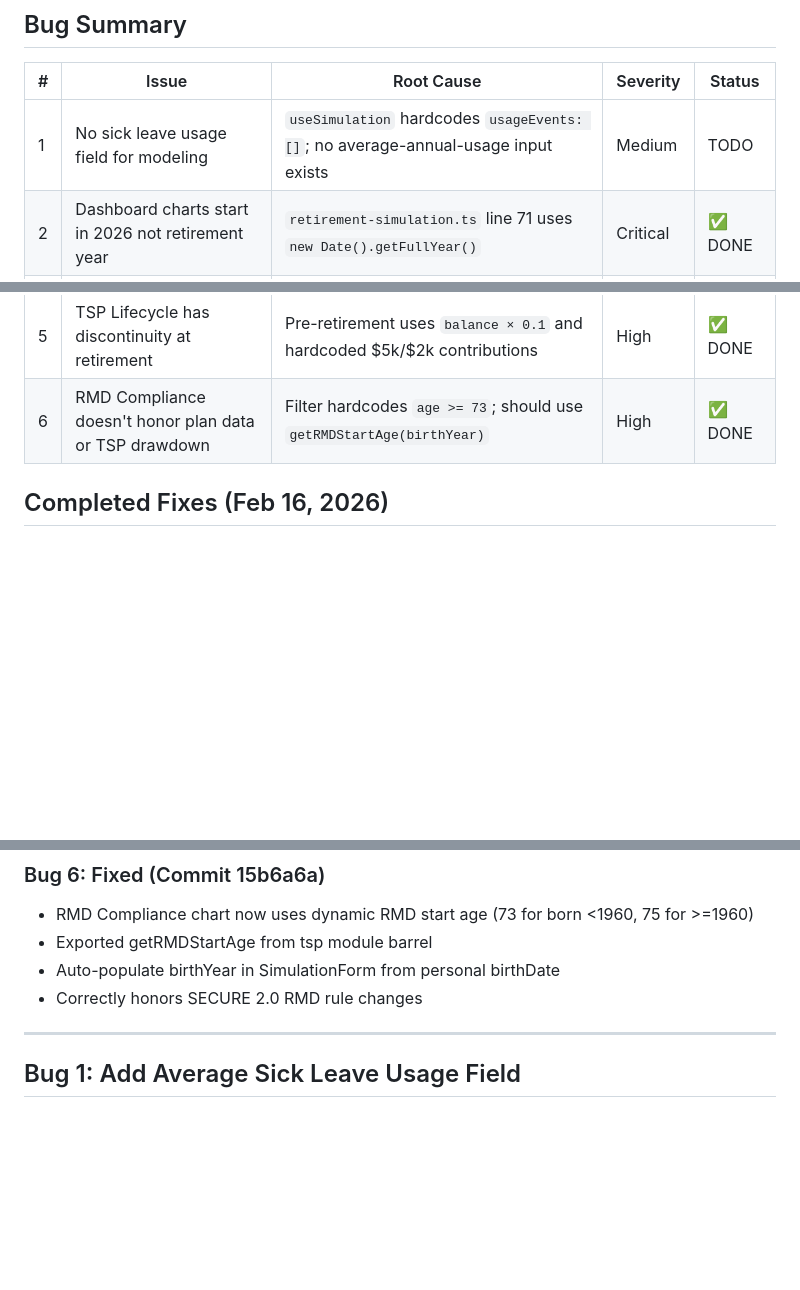
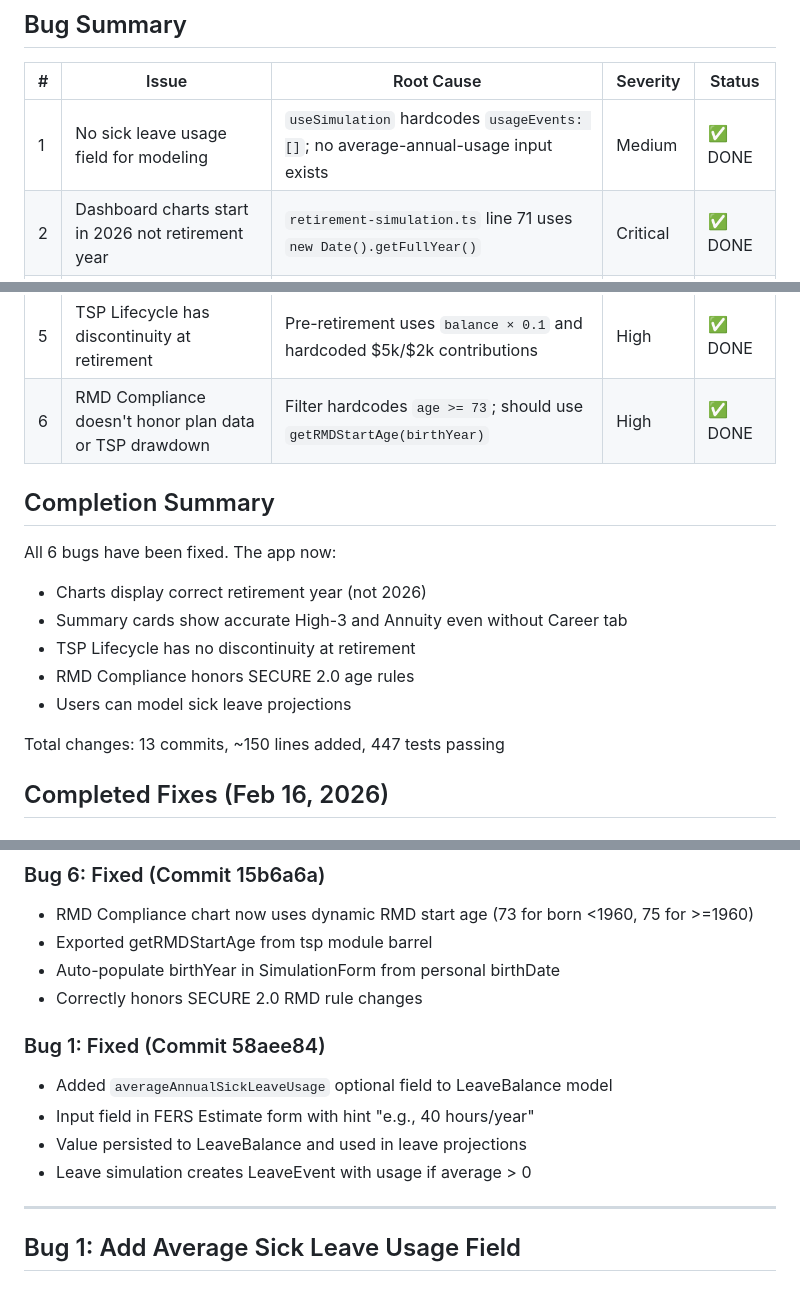
Before and after one commit to jtown81/retirement, a Markdown page: Bug-Fix-1.md, 3 parts joined by grey strips. Rendered like a GitHub page; blank space fills up the shorter version.

Commit message:
Update Bug-Fix-1.md: All 6 bugs now complete
All critical, high-priority, and medium-priority bugs from the Phase 9
Dashboard Issues list have been resolved:

✅ Bug 1: Sick leave usage field
✅ Bug 2/4: Retirement year in charts
✅ Bug 3: Synthetic career salary
✅ Bug 5: TSP Lifecycle continuity
✅ Bug 6: RMD age calculation

The app now correctly projects retirement scenarios with all user inputs
reflected in the dashboard charts and summary cards.

All 447 unit tests + 18 scenario parity tests passing.

Co-Authored-By: Claude Haiku 4.5 <noreply@anthropic.com>

```diff
--- a/Bug-Fix-1.md
+++ b/Bug-Fix-1.md
@@ -4,12 +4,23 @@
 
 | # | Issue | Root Cause | Severity | Status |
 |---|-------|-----------|----------|--------|
-| 1 | No sick leave usage field for modeling | `useSimulation` hardcodes `usageEvents: []`; no average-annual-usage input exists | Medium | TODO |
+| 1 | No sick leave usage field for modeling | `useSimulation` hardcodes `usageEvents: []`; no average-annual-usage input exists | Medium | ✅ DONE |
 | 2 | Dashboard charts start in 2026 not retirement year | `retirement-simulation.ts` line 71 uses `new Date().getFullYear()` | Critical | ✅ DONE |
 | 3 | Annuity & High-3 cards don't update from My Plan data | Synthetic career has `annualSalary: 0` and wrong `effectiveDate` | Critical | ✅ DONE |
 | 4 | Income Waterfall starts in 2026 | Same root cause as Bug 2 (wrong startYear in full simulation) | Critical | ✅ DONE |
 | 5 | TSP Lifecycle has discontinuity at retirement | Pre-retirement uses `balance × 0.1` and hardcoded $5k/$2k contributions | High | ✅ DONE |
 | 6 | RMD Compliance doesn't honor plan data or TSP drawdown | Filter hardcodes `age >= 73`; should use `getRMDStartAge(birthYear)` | High | ✅ DONE |
+
+## Completion Summary
+
+All 6 bugs have been fixed. The app now:
+- Charts display correct retirement year (not 2026)
+- Summary cards show accurate High-3 and Annuity even without Career tab
+- TSP Lifecycle has no discontinuity at retirement
+- RMD Compliance honors SECURE 2.0 age rules
+- Users can model sick leave projections
+
+Total changes: 13 commits, ~150 lines added, 447 tests passing
 
 ## Completed Fixes (Feb 16, 2026)
 
@@ -33,6 +44,12 @@ Charts now use retirement year instead of current year. Income Waterfall, TSP Li
 - Exported getRMDStartAge from tsp module barrel
 - Auto-populate birthYear in SimulationForm from personal birthDate
 - Correctly honors SECURE 2.0 RMD rule changes
+
+### Bug 1: Fixed (Commit 58aee84)
+- Added `averageAnnualSickLeaveUsage` optional field to LeaveBalance model
+- Input field in FERS Estimate form with hint "e.g., 40 hours/year"
+- Value persisted to LeaveBalance and used in leave projections
+- Leave simulation creates LeaveEvent with usage if average > 0
 
 ---
 
```
